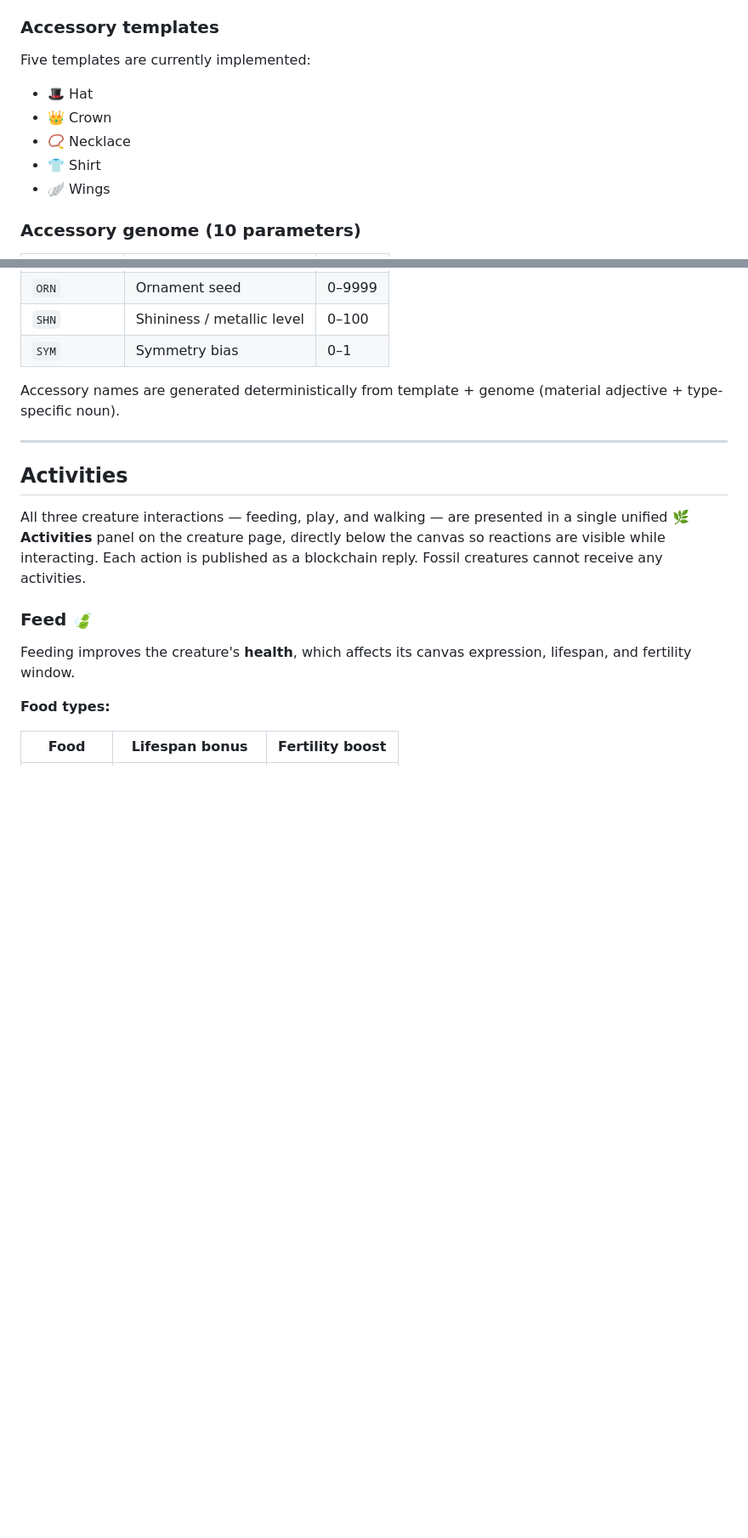
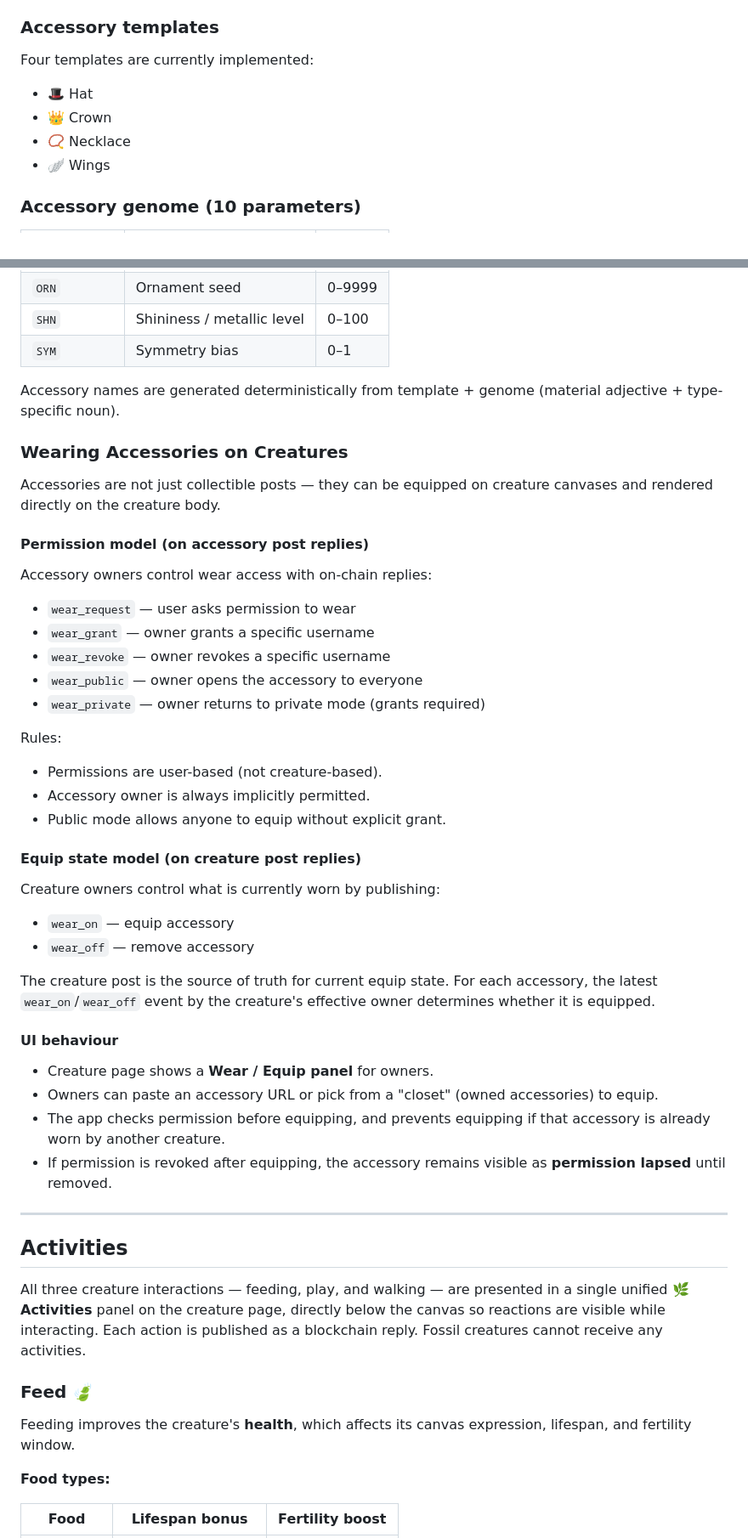
Before and after one commit to puncakbukit/steembiota, a Markdown page: README.md, 2 parts joined by grey strips. Shown at 85% size. GitHub-like rendering; blank space fills up the shorter version.

```diff
--- a/README.md
+++ b/README.md
@@ -177,12 +189,11 @@ SteemBiota supports procedurally generated, on-chain **accessories** in addition
 
 ### Accessory templates
 
-Five templates are currently implemented:
+Four templates are currently implemented:
 
 - 🎩 Hat
 - 👑 Crown
 - 📿 Necklace
-- 👕 Shirt
 - 🪽 Wings
 
 ### Accessory genome (10 parameters)
@@ -201,6 +212,42 @@ Five templates are currently implemented:
 | `SYM` | Symmetry bias | 0–1 |
 
 Accessory names are generated deterministically from template + genome (material adjective + type-specific noun).
+
+### Wearing Accessories on Creatures
+
+Accessories are not just collectible posts — they can be equipped on creature canvases and rendered directly on the creature body.
+
+#### Permission model (on accessory post replies)
+
+Accessory owners control wear access with on-chain replies:
+
+- `wear_request` — user asks permission to wear
+- `wear_grant` — owner grants a specific username
+- `wear_revoke` — owner revokes a specific username
+- `wear_public` — owner opens the accessory to everyone
+- `wear_private` — owner returns to private mode (grants required)
+
+Rules:
+
+- Permissions are user-based (not creature-based).
+- Accessory owner is always implicitly permitted.
+- Public mode allows anyone to equip without explicit grant.
+
+#### Equip state model (on creature post replies)
+
+Creature owners control what is currently worn by publishing:
+
+- `wear_on` — equip accessory
+- `wear_off` — remove accessory
+
+The creature post is the source of truth for current equip state. For each accessory, the latest `wear_on`/`wear_off` event by the creature's effective owner determines whether it is equipped.
+
+#### UI behaviour
+
+- Creature page shows a **Wear / Equip panel** for owners.
+- Owners can paste an accessory URL or pick from a "closet" (owned accessories) to equip.
+- The app checks permission before equipping, and prevents equipping if that accessory is already worn by another creature.
+- If permission is revoked after equipping, the accessory remains visible as **permission lapsed** until removed.
 
 ---
 
```
Also changed, not shown: other parts of README.md (+31 -2 lines).
